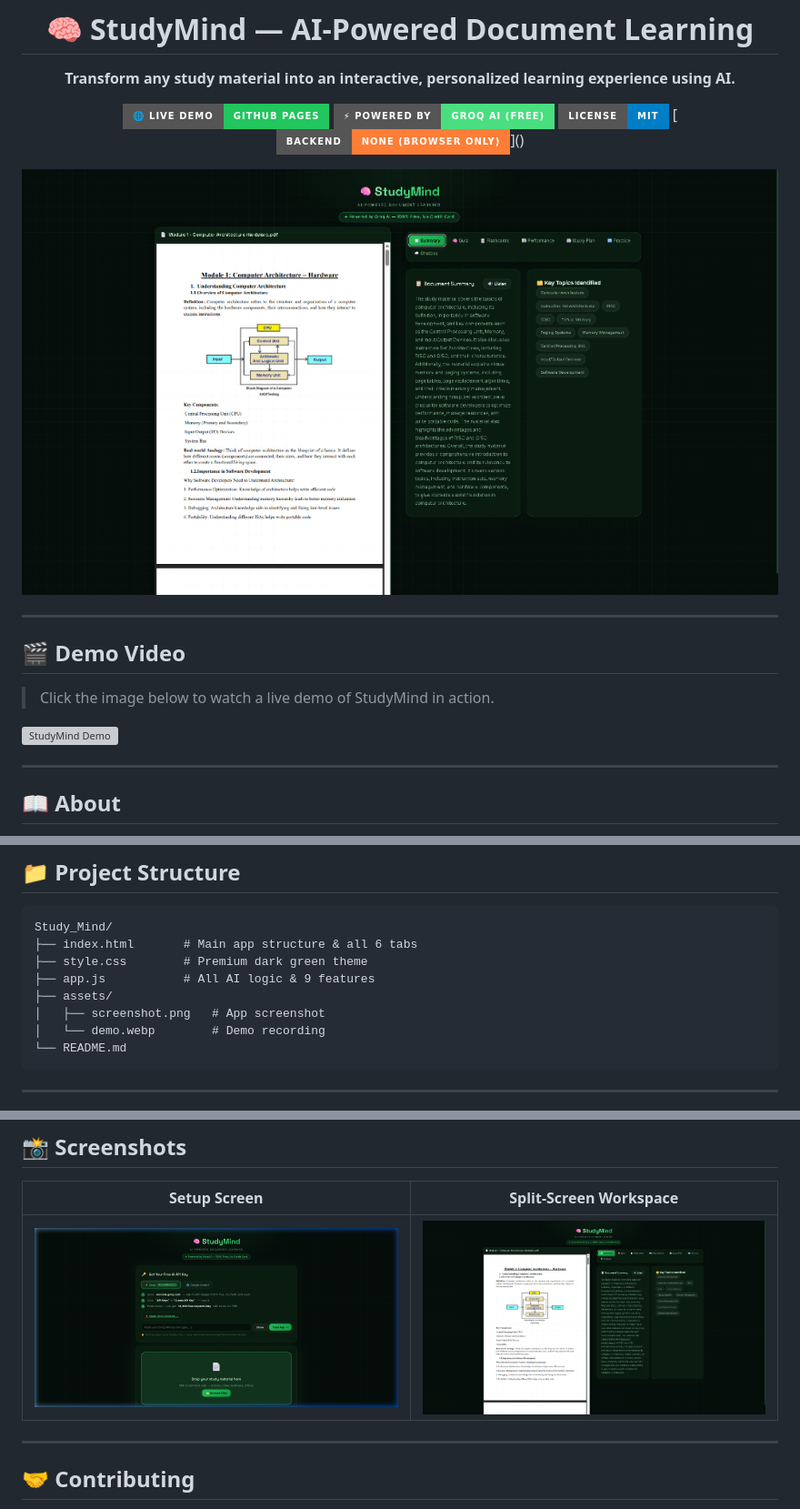
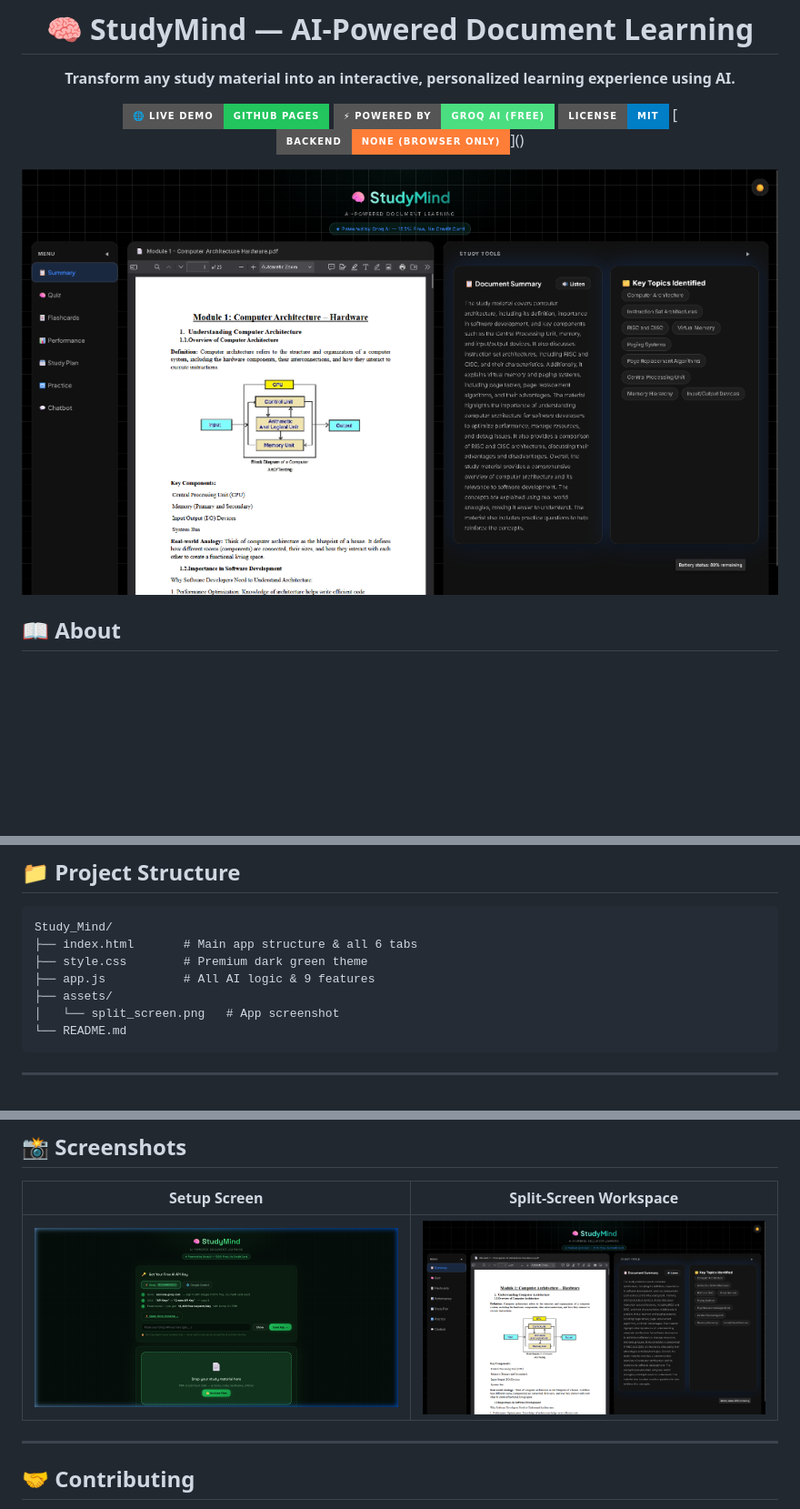
Before and after one commit to JyotiPrakash769/Study_Mind, a Markdown page: README.md, 3 parts joined by grey strips. Shown at 91% size. GitHub-like rendering; pictures changed too: assets/split_screen.png; badges without logos; blank space fills up the shorter version; grey boxes are pictures that could not be loaded.

Commit message:
docs: remove demo video and update README screenshots

````diff
--- a/README.md
+++ b/README.md
@@ -13,15 +13,7 @@
 
 </div>
 
----
 
-## 🎬 Demo Video
-
-> Click the image below to watch a live demo of StudyMind in action.
-
-![StudyMind Demo](assets/demo.webp)
-
----
 
 ## 📖 About
 
@@ -149,8 +141,7 @@ Study_Mind/
 ├── style.css        # Premium dark green theme
 ├── app.js           # All AI logic & 9 features
 ├── assets/
-│   ├── screenshot.png   # App screenshot
-│   └── demo.webp        # Demo recording
+│   └── split_screen.png   # App screenshot
 └── README.md
 ```
 
````
Also changed, not shown: 1 other file.
